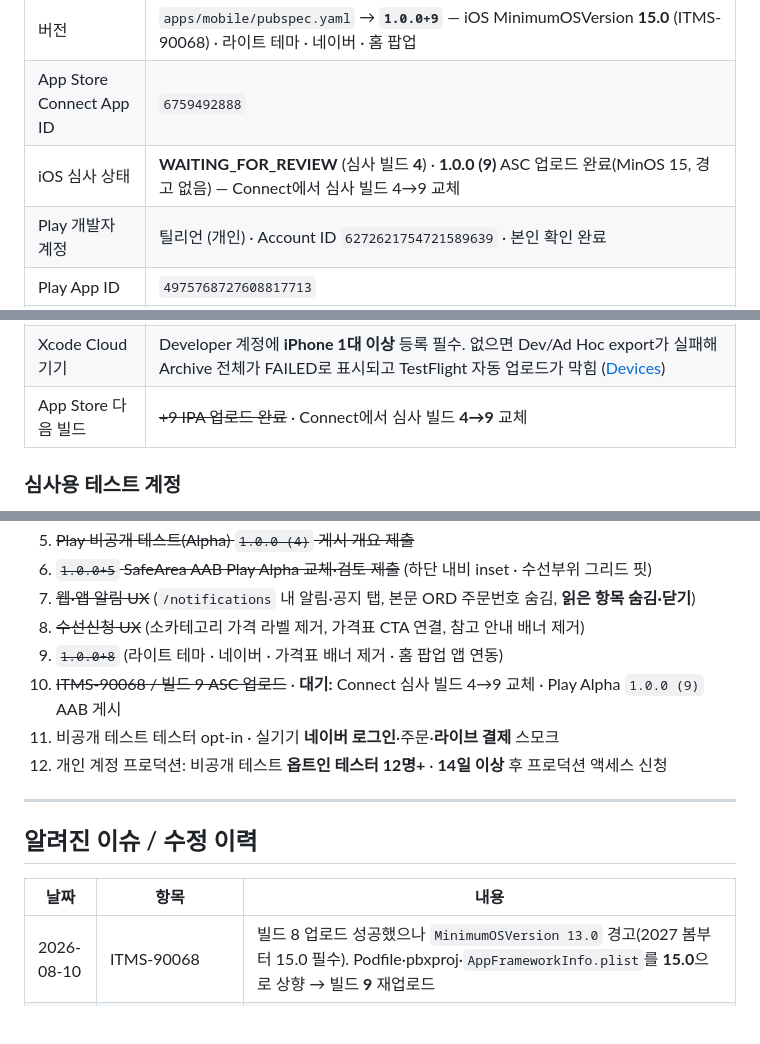
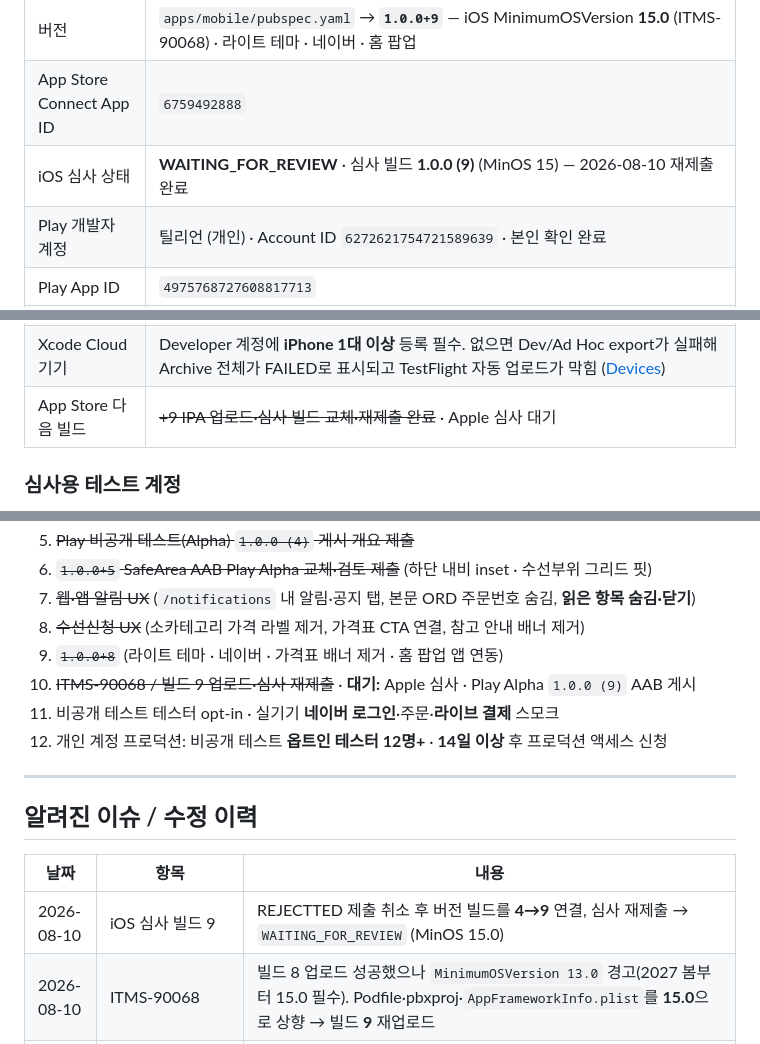
Before and after one commit to sprjihoon/modo, a Markdown page: README.md, 3 parts joined by grey strips. Rendered like a GitHub page; blank space fills up the shorter version.

Commit message:
docs: note App Store review resubmitted with build 9
Co-authored-by: Cursor <cursoragent@cursor.com>

```diff
--- a/README.md
+++ b/README.md
@@ -273,7 +273,7 @@ RPC: `grant_signup_reward` / 마이그레이션: `add_signup_reward.sql`
 | Bundle / Application ID | `com.modurepair.app` |
 | 버전 | `apps/mobile/pubspec.yaml` → **`1.0.0+9`** — iOS MinimumOSVersion **15.0** (ITMS-90068) · 라이트 테마 · 네이버 · 홈 팝업 |
 | App Store Connect App ID | `6759492888` |
-| iOS 심사 상태 | **WAITING_FOR_REVIEW** (심사 빌드 **4**) · **1.0.0 (9)** ASC 업로드 완료(MinOS 15, 경고 없음) — Connect에서 심사 빌드 4→9 교체 |
+| iOS 심사 상태 | **WAITING_FOR_REVIEW** · 심사 빌드 **1.0.0 (9)** (MinOS 15) — 2026-08-10 재제출 완료 |
 | Play 개발자 계정 | 틸리언 (개인) · Account ID `6272621754721589639` · 본인 확인 완료 |
 | Play App ID | `4975768727608817713` |
 | Play 상태 | **비공개 테스트(Alpha)** — 활성 `1.0.0 (5)` · `1.0.0+9` AAB로 교체 · opt-in `https://play.google.com/apps/testing/com.modurepair.app` |
@@ -291,7 +291,7 @@ RPC: `grant_signup_reward` / 마이그레이션: `add_signup_reward.sql`
 | Xcode Cloud Flutter | `ios/ci_scripts/ci_post_clone.sh` 핀 **3.35.7** — 공식 macOS zip 설치 (`pubspec.lock` `>=3.35.0`). `*.sh`는 LF 고정 (`.gitattributes`) |
 | Xcode Cloud 서명 | Runner Manual(`ModoRepair AppStore`) + Team `6R7TSV8PV4`. `AppFrameworkInfo.plist` `MinimumOSVersion=15.0` |
 | Xcode Cloud 기기 | Developer 계정에 **iPhone 1대 이상** 등록 필수. 없으면 Dev/Ad Hoc export가 실패해 Archive 전체가 FAILED로 표시되고 TestFlight 자동 업로드가 막힘 ([Devices](https://developer.apple.com/account/resources/devices/list)) |
-| App Store 다음 빌드 | ~~+9 IPA 업로드 완료~~ · Connect에서 심사 빌드 **4→9** 교체 |
+| App Store 다음 빌드 | ~~+9 IPA 업로드·심사 빌드 교체·재제출 완료~~ · Apple 심사 대기 |
 
 ### 심사용 테스트 계정
 
@@ -337,7 +337,7 @@ flutter build ipa --release --build-name=1.0.0 --build-number=9 \
 7. ~~웹·앱 알림 UX~~ (`/notifications` 내 알림·공지 탭, 본문 ORD 주문번호 숨김, **읽은 항목 숨김·닫기**)
 8. ~~수선신청 UX~~ (소카테고리 가격 라벨 제거, 가격표 CTA 연결, 참고 안내 배너 제거)
 9. ~~`1.0.0+8`~~ (라이트 테마 · 네이버 · 가격표 배너 제거 · 홈 팝업 앱 연동)
-10. ~~ITMS-90068 / 빌드 9 ASC 업로드~~ · **대기:** Connect 심사 빌드 4→9 교체 · Play Alpha `1.0.0 (9)` AAB 게시
+10. ~~ITMS-90068 / 빌드 9 업로드·심사 재제출~~ · **대기:** Apple 심사 · Play Alpha `1.0.0 (9)` AAB 게시
 11. 비공개 테스트 테스터 opt-in · 실기기 **네이버 로그인**·주문·**라이브 결제** 스모크
 12. 개인 계정 프로덕션: 비공개 테스트 **옵트인 테스터 12명+** · **14일 이상** 후 프로덕션 액세스 신청
 
@@ -347,6 +347,7 @@ flutter build ipa --release --build-name=1.0.0 --build-number=9 \
 
 | 날짜 | 항목 | 내용 |
 |---|---|---|
+| 2026-08-10 | iOS 심사 빌드 9 | REJECTTED 제출 취소 후 버전 빌드를 **4→9** 연결, 심사 재제출 → `WAITING_FOR_REVIEW` (MinOS 15.0) |
 | 2026-08-10 | ITMS-90068 | 빌드 8 업로드 성공했으나 `MinimumOSVersion 13.0` 경고(2027 봄부터 15.0 필수). Podfile·pbxproj·`AppFrameworkInfo.plist`를 **15.0**으로 상향 → 빌드 **9** 재업로드 |
 | 2026-08-10 | iOS `1.0.0+8` 업로드 | App Store Connect IPA 업로드 성공 (수동 서명 `ModoRepair AppStore`). Xcode Accounts 미로그인 시 Automatic 대신 Manual 사용 |
 | 2026-08-10 | 스토어 `1.0.0+8` | 라이트 테마 · 네이버 · 가격표 배너 제거 · 홈 팝업. iOS/Android +8 준비 후 MinOS 대응으로 **+9**로 이어짐 |
```
